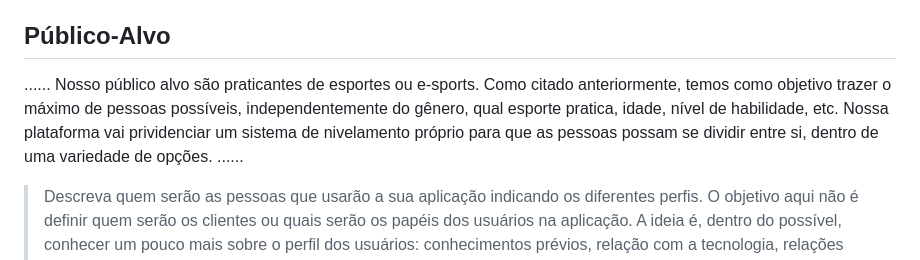
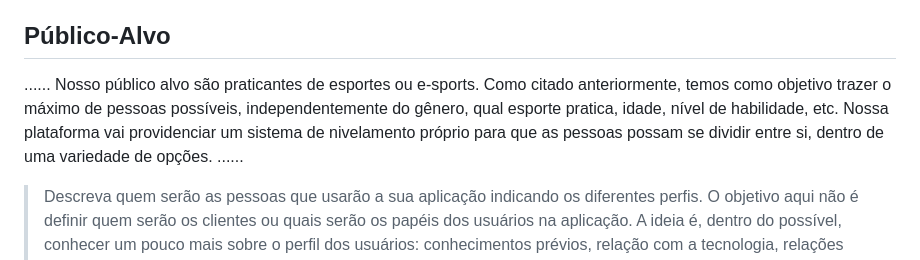
Before and after one commit to ICEI-PUC-Minas-PMGCC-TI/ti-1-pmg-cc-t-20231-grupo-de-peladas, a Markdown page: docs/relatorio/Relatorio Tecnico - TEMPLATE.md, the part around the change. Rendered like a GitHub page.

```diff
--- a/docs/relatorio/Relatorio Tecnico - TEMPLATE.md
+++ b/docs/relatorio/Relatorio Tecnico - TEMPLATE.md
@@ -114,7 +114,7 @@
 
 ## Público-Alvo
 
-......  Nosso público alvo são praticantes de esportes ou e-sports. Como citado anteriormente, temos como objetivo trazer o máximo de pessoas possíveis, independentemente do gênero, qual esporte pratica, idade, nível de habilidade, etc. Nossa plataforma vai prividenciar um sistema de nivelamento próprio para que as pessoas possam se dividir entre si, dentro de uma variedade de opções.  ......
+......  Nosso público alvo são praticantes de esportes ou e-sports. Como citado anteriormente, temos como objetivo trazer o máximo de pessoas possíveis, independentemente do gênero, qual esporte pratica, idade, nível de habilidade, etc. Nossa plataforma vai providenciar um sistema de nivelamento próprio para que as pessoas possam se dividir entre si, dentro de uma variedade de opções.  ......
 
 > Descreva quem serão as pessoas que usarão a sua aplicação indicando os
 > diferentes perfis. O objetivo aqui não é definir quem serão os
```
